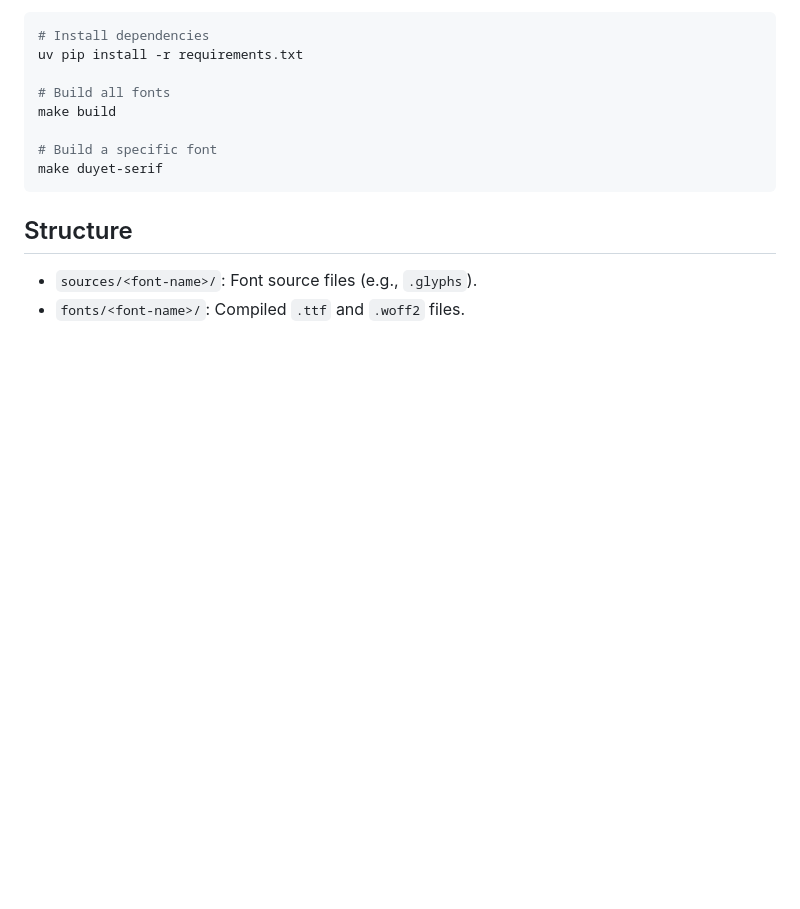
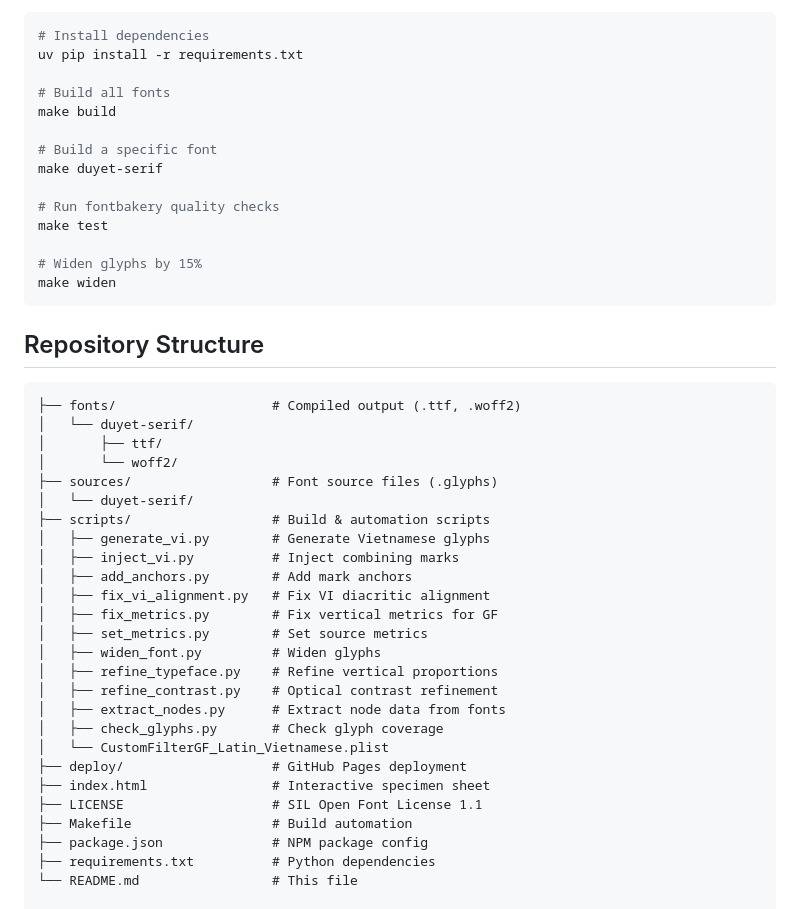
Before and after one commit to duyet/fonts, a Markdown page: README.md, the part around the change printed below. Rendered like a GitHub page; blank space fills up the shorter version.

````diff
--- a/README.md
+++ b/README.md
@@ -44,10 +52,42 @@ make build
 
 # Build a specific font
 make duyet-serif
+
+# Run fontbakery quality checks
+make test
+
+# Widen glyphs by 15%
+make widen
 ```
 
-## Structure
-- `sources/<font-name>/`: Font source files (e.g., `.glyphs`).
-- `fonts/<font-name>/`: Compiled `.ttf` and `.woff2` files.
+## Repository Structure
+
+```
+├── fonts/                    # Compiled output (.ttf, .woff2)
+│   └── duyet-serif/
+│       ├── ttf/
+│       └── woff2/
+├── sources/                  # Font source files (.glyphs)
+│   └── duyet-serif/
+├── scripts/                  # Build & automation scripts
+│   ├── generate_vi.py        # Generate Vietnamese glyphs
+│   ├── inject_vi.py          # Inject combining marks
+│   ├── add_anchors.py        # Add mark anchors
+│   ├── fix_vi_alignment.py   # Fix VI diacritic alignment
+│   ├── fix_metrics.py        # Fix vertical metrics for GF
+│   ├── set_metrics.py        # Set source metrics
+│   ├── widen_font.py         # Widen glyphs
+│   ├── refine_typeface.py    # Refine vertical proportions
+│   ├── refine_contrast.py    # Optical contrast refinement
+│   ├── extract_nodes.py      # Extract node data from fonts
+│   ├── check_glyphs.py       # Check glyph coverage
+│   └── CustomFilterGF_Latin_Vietnamese.plist
+├── deploy/                   # GitHub Pages deployment
+├── index.html                # Interactive specimen sheet
+├── LICENSE                   # SIL Open Font License 1.1
+├── Makefile                  # Build automation
+├── package.json              # NPM package config
+├── requirements.txt          # Python dependencies
+└── README.md                 # This file
 
 ## License
````
Also changed, not shown: other parts of README.md (+10 -1 lines), duyet-serif-specimen.png (added), 10 other files.
